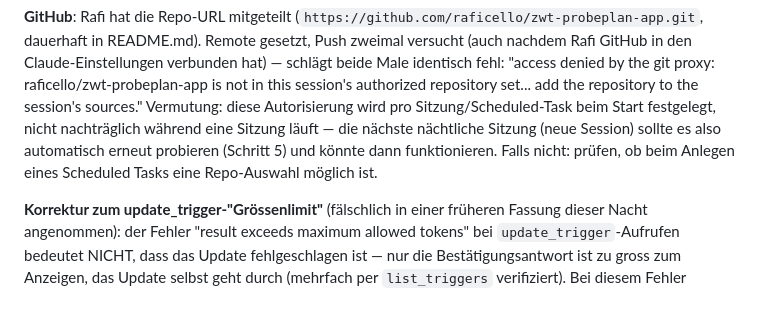
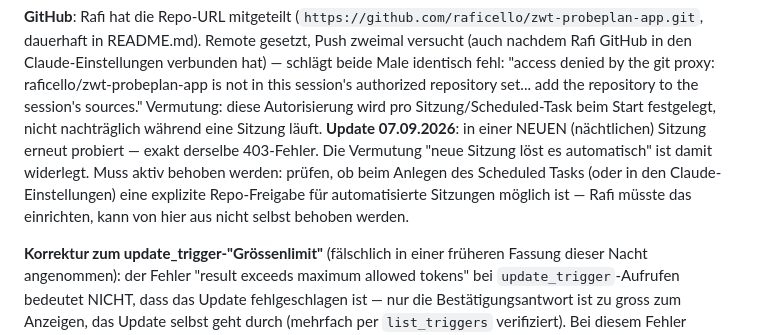
Before and after one commit to raficello/zwt-probeplan-app, a Markdown page: PROGRESS.md, the part around the change. GitHub-like rendering; blank space fills up the shorter version.

Commit message:
Doku: git push weiterhin blockiert auch in neuer Sitzung - Annahme "loest sich automatisch" widerlegt
Co-Authored-By: Claude Sonnet 5 <noreply@anthropic.com>
Claude-Session: https://claude.ai/code/session_01SEdahh3YvmTQWLacYHtj1f

```diff
--- a/PROGRESS.md
+++ b/PROGRESS.md
@@ -36,11 +36,14 @@ identisch fehl: "access denied by the git proxy:
 raficello/zwt-probeplan-app is not in this session's authorized
 repository set... add the repository to the session's sources."
 Vermutung: diese Autorisierung wird pro Sitzung/Scheduled-Task beim
-Start festgelegt, nicht nachträglich während eine Sitzung läuft — die
-nächste nächtliche Sitzung (neue Session) sollte es also automatisch
-erneut probieren (Schritt 5) und könnte dann funktionieren. Falls
-nicht: prüfen, ob beim Anlegen eines Scheduled Tasks eine Repo-Auswahl
-möglich ist.
+Start festgelegt, nicht nachträglich während eine Sitzung läuft.
+**Update 07.09.2026**: in einer NEUEN (nächtlichen) Sitzung erneut
+probiert — exakt derselbe 403-Fehler. Die Vermutung "neue Sitzung löst
+es automatisch" ist damit widerlegt. Muss aktiv behoben werden: prüfen,
+ob beim Anlegen des Scheduled Tasks (oder in den Claude-Einstellungen)
+eine explizite Repo-Freigabe für automatisierte Sitzungen möglich ist
+— Rafi müsste das einrichten, kann von hier aus nicht selbst behoben
+werden.
 
 **Korrektur zum update_trigger-"Grössenlimit"** (fälschlich in einer
 früheren Fassung dieser Nacht angenommen): der Fehler "result exceeds
```
